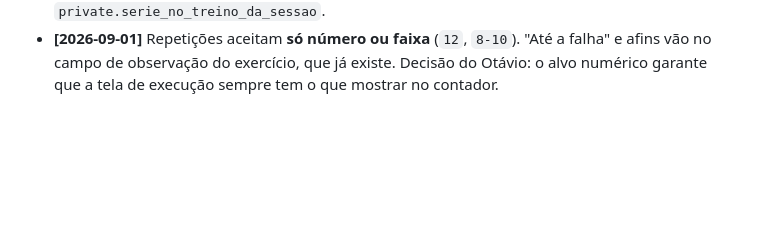
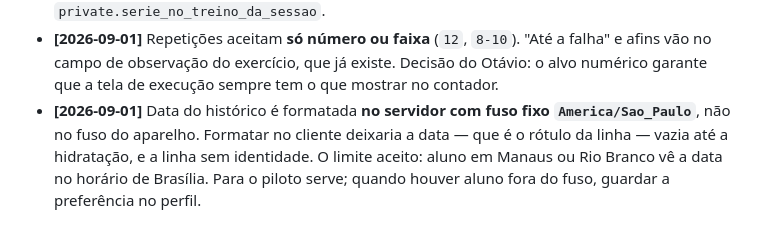
Before and after one commit to tatografa/tatografa, a Markdown page: CLAUDE.md, the part around the change. GitHub-like rendering; blank space fills up the shorter version.

Commit message:
M1-06 fechado: registra a decisao de fuso do historico
A data do historico e formatada no servidor com fuso fixo de Sao Paulo.
Formatar no cliente deixaria a data vazia ate a hidratacao, e como ela e
o rotulo da linha, o item ficaria sem identidade na lista.

O limite fica escrito: aluno em Manaus ou Rio Branco ve horario de
Brasilia. Serve para o piloto; quando houver aluno fora do fuso, a
preferencia vai para o perfil.

Verifiquei as cinco armadilhas que o card listava: Number() na carga,
skipped filtrado da contagem, sessao em andamento fora da listagem,
set_number como posicao prescrita e volume vindo de volumeDaSessao.
Todas corretas. A tela distingue serie pulada de nao registrada, que e
a diferenca entre o aluno ter decidido pular e nunca ter chegado la.

Co-Authored-By: Claude Opus 5 <noreply@anthropic.com>
Claude-Session: https://claude.ai/code/session_019DJMsUwMjGaHSoC1e4g2Ra

```diff
--- a/CLAUDE.md
+++ b/CLAUDE.md
@@ -178,3 +178,8 @@ Provar que funciona sem o Otávio ler código:
 - **[2026-09-01]** Repetições aceitam **só número ou faixa** (`12`, `8-10`). "Até a falha"
   e afins vão no campo de observação do exercício, que já existe. Decisão do Otávio: o
   alvo numérico garante que a tela de execução sempre tem o que mostrar no contador.
+- **[2026-09-01]** Data do histórico é formatada **no servidor com fuso fixo
+  `America/Sao_Paulo`**, não no fuso do aparelho. Formatar no cliente deixaria a data — que
+  é o rótulo da linha — vazia até a hidratação, e a linha sem identidade. O limite aceito:
+  aluno em Manaus ou Rio Branco vê a data no horário de Brasília. Para o piloto serve;
+  quando houver aluno fora do fuso, guardar a preferência no perfil.
```
